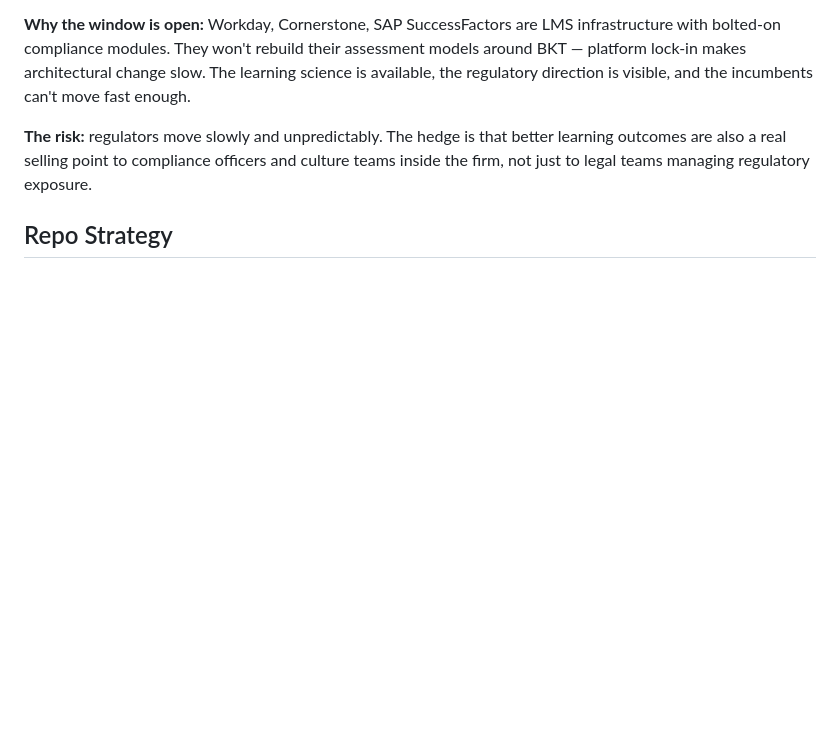
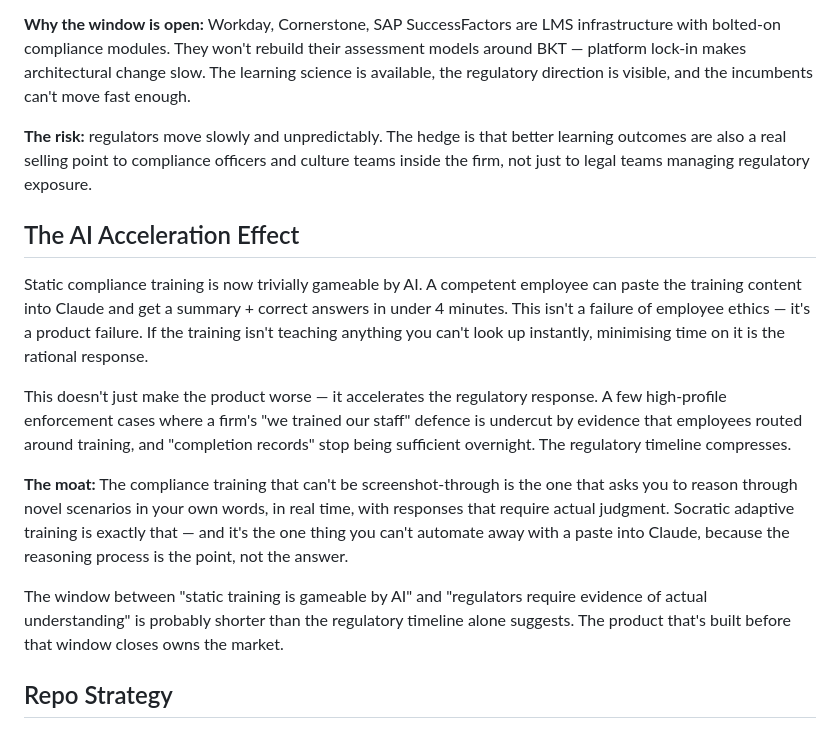
Before and after one commit to scottcowan/etutor-server, a Markdown page: .planning/seeds/SEED-001-adaptive-compliance-training.md, the part around the change. Rendered like a GitHub page; blank space fills up the shorter version.

Commit message:
docs(seed-001): add AI acceleration effect — static training is gameable, compresses regulatory timeline

```diff
--- a/.planning/seeds/SEED-001-adaptive-compliance-training.md
+++ b/.planning/seeds/SEED-001-adaptive-compliance-training.md
@@ -122,6 +122,29 @@ incumbents can't move fast enough.
 learning outcomes are also a real selling point to compliance officers and culture
 teams inside the firm, not just to legal teams managing regulatory exposure.
 
+## The AI Acceleration Effect
+
+Static compliance training is now trivially gameable by AI. A competent employee
+can paste the training content into Claude and get a summary + correct answers in
+under 4 minutes. This isn't a failure of employee ethics — it's a product failure.
+If the training isn't teaching anything you can't look up instantly, minimising
+time on it is the rational response.
+
+This doesn't just make the product worse — it accelerates the regulatory response.
+A few high-profile enforcement cases where a firm's "we trained our staff" defence
+is undercut by evidence that employees routed around training, and "completion
+records" stop being sufficient overnight. The regulatory timeline compresses.
+
+**The moat:** The compliance training that can't be screenshot-through is the one
+that asks you to reason through novel scenarios in your own words, in real time,
+with responses that require actual judgment. Socratic adaptive training is exactly
+that — and it's the one thing you can't automate away with a paste into Claude,
+because the reasoning process is the point, not the answer.
+
+The window between "static training is gameable by AI" and "regulators require
+evidence of actual understanding" is probably shorter than the regulatory timeline
+alone suggests. The product that's built before that window closes owns the market.
+
 ## Repo Strategy
 
 Separate product repo. Could import etutor-server's BKT/FSRS/session layer
```
